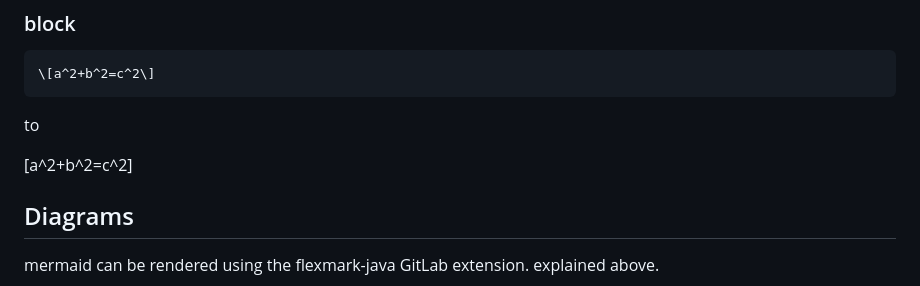
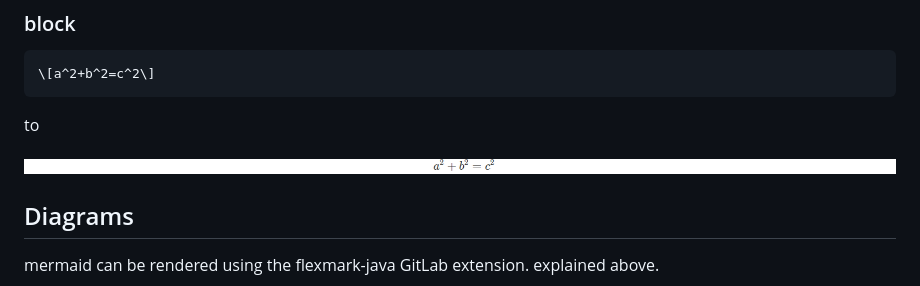
Before and after one commit to yasumichi/gitbucket-markdown-enhanced, a Markdown page: README.md, the part around the change. GitHub-like rendering; pictures changed too: images/katex-block.png (added).

Commit message:
Add screenshots for GitHub

```diff
--- a/README.md
+++ b/README.md
@@ -209,7 +209,7 @@ Enables wiki links `[[page reference]]`.
 
 to
 
-\[a^2+b^2=c^2\]
+![](images/katex-block.png)
 
 ## Diagrams
 
```
